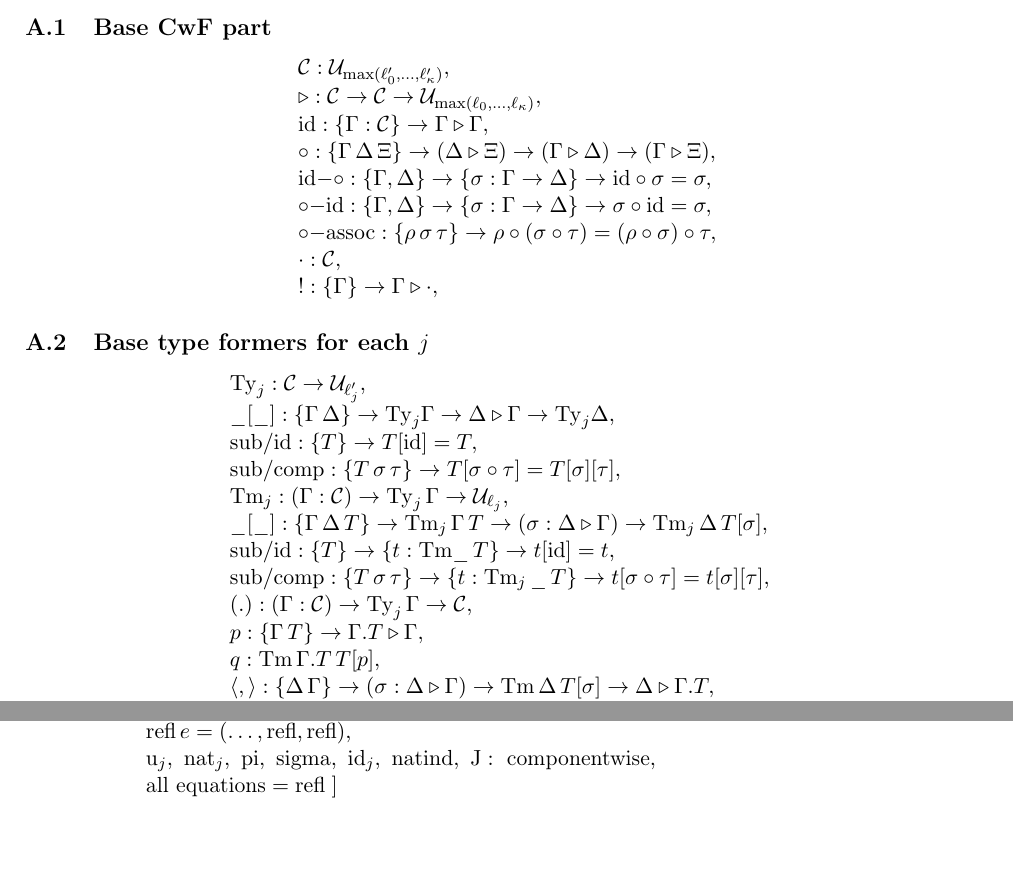
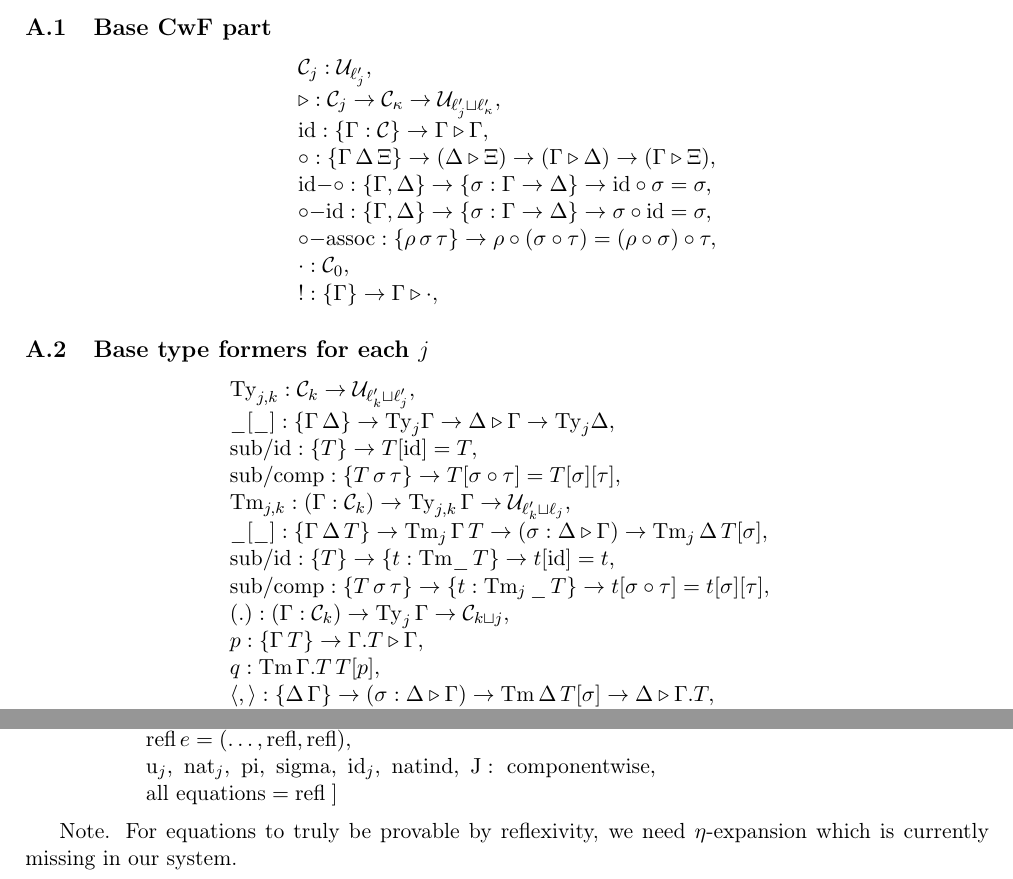
Before and after one commit to TurtlePU/imtt, a LaTeX paper (latex/main.tex, which reads latex/appendix.tex): two parts of pages 24 and 28 of 28, joined at a grey line, cut so that both start at the same text, the shorter picture padded with empty space. Compiled offline with pdfLaTeX.

Commit message:
minor fixes

```diff
--- a/latex/appendix.tex
+++ b/latex/appendix.tex
@@ -17,10 +17,9 @@ $\eta$-equivalence, uniqueness properties are skipped.
 \subsection{Base CwF part}
 
 \[\begin{array}{l}
-    \mathcal{C}:\mathcal{U}_{\max(\ell'_0,\ldots,
-        \ell'_\kappa)},\\
-    \triangleright:\mathcal{C}\to\mathcal{C}\to
-        \mathcal{U}_{\max(\ell_0,\ldots,\ell_\kappa)},\\
+    \mathcal{C}_j:\mathcal{U}_{\ell'_j},\\
+    \triangleright:\mathcal{C}_j\to\mathcal{C}_\kappa\to
+        \mathcal{U}_{\ell'_j\sqcup\ell'_\kappa},\\
     \mathrm{id}:\{\Gamma:\mathcal{C}\}\to
         \Gamma\triangleright\Gamma,\\
     \circ:\{\Gamma\,\Delta\,\Xi\}\to
@@ -36,7 +35,7 @@ $\eta$-equivalence, uniqueness properties are skipped.
     \circ\mathrm{-assoc}:\{\rho\,\sigma\,\tau\}\to
         \rho\circ(\sigma\circ\tau)=
         (\rho\circ\sigma)\circ\tau,\\
-    \cdot:\mathcal{C},\\
+    \cdot:\mathcal{C}_0,\\
     !:\{\Gamma\}\to\Gamma\triangleright\cdot,\\
 \end{array}\]
 
@@ -44,7 +43,8 @@ $\eta$-equivalence, uniqueness properties are skipped.
 \texorpdfstring{$j$}{j}}
 
 \[\begin{array}{l}
-    \mathrm{Ty}_j:\mathcal{C}\to\mathcal{U}_{\ell'_j},
+    \mathrm{Ty}_{j,k}:\mathcal{C}_k\to
+        \mathcal{U}_{\ell'_k\sqcup\ell'_j},
     \\
     \_[\_]:\{\Gamma\,\Delta\}\to\mathrm{Ty}_j\Gamma\to
         \Delta\triangleright\Gamma\to
@@ -52,8 +52,9 @@ $\eta$-equivalence, uniqueness properties are skipped.
     \mathrm{sub/id}:\{T\}\to T[\mathrm{id}]=T,\\
     \mathrm{sub/comp}:\{T\,\sigma\,\tau\}\to
         T[\sigma\circ\tau]=T[\sigma][\tau],\\
-    \mathrm{Tm}_j:(\Gamma:\mathcal{C})\to
-        \mathrm{Ty}_j\,\Gamma\to\mathcal{U}_{\ell_j},\\
+    \mathrm{Tm}_{j,k}:(\Gamma:\mathcal{C}_k)\to
+        \mathrm{Ty}_{j,k}\,\Gamma\to\mathcal{U}_{
+            \ell'_k\sqcup\ell_j},\\
     \_[\_]:\{\Gamma\,\Delta\,T\}\to
         \mathrm{Tm}_j\,\Gamma\,T\to(\sigma:
         \Delta\triangleright\Gamma)\to
@@ -63,8 +64,8 @@ $\eta$-equivalence, uniqueness properties are skipped.
     \mathrm{sub/comp}:\{T\,\sigma\,\tau\}\to
         \{t:\mathrm{Tm}_j\,\_\,T\}\to
         t[\sigma\circ\tau]=t[\sigma][\tau],\\
-    (.):(\Gamma:\mathcal{C})\to\mathrm{Ty}_j\,\Gamma\to
-        \mathcal{C},\\
+    (.):(\Gamma:\mathcal{C}_k)\to\mathrm{Ty}_j\,
+        \Gamma\to\mathcal{C}_{k\sqcup j},\\
     p:\{\Gamma\,T\}\to\Gamma.T\triangleright\Gamma,\\
     q:\mathrm{Tm}\,\Gamma.T\,T[p],\\
     \langle,\rangle:\{\Delta\,\Gamma\}\to
@@ -388,3 +389,7 @@ vanish and $I_\ell\llbracket\Delta\vdash t\Leftarrow T
 \;]
 \end{array}
 \]
+
+Note. For equations to truly be provable by reflexivity,
+we need $\eta$-expansion which is currently missing in
+our system.
```
Also changed, not shown: latex/main.pdf.
